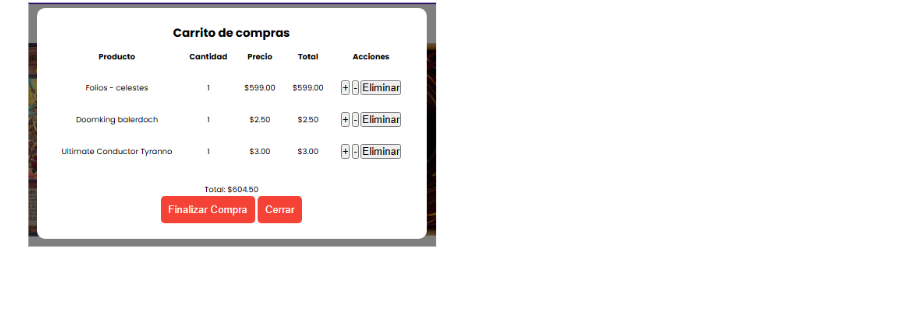
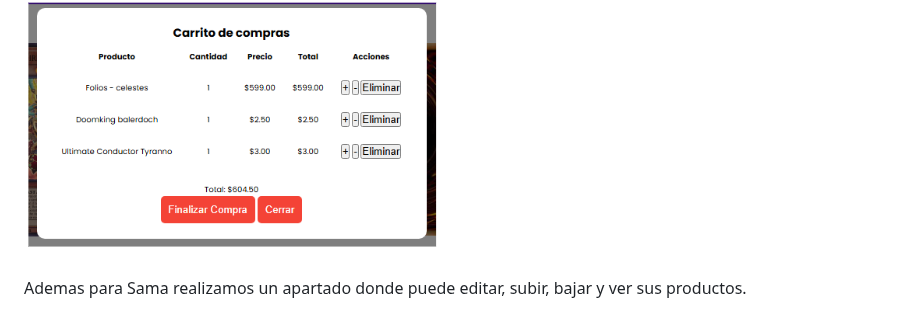
Before and after one commit to MarianoGonzalez05/M-S, a Markdown page: README.md, the part around one of its changes. Drawn GitHub-style; blank space fills up the shorter version.

```diff
--- a/README.md
+++ b/README.md
@@ -56,4 +56,5 @@ ademas de eso los usuarios pueden sumar productos a sus carritos, pueden tener v
 
 ![imagen](img/carrito.png)
 
+Ademas para Sama realizamos un apartado donde puede editar, subir, bajar y ver sus productos.
 
```
Also changed, not shown: other parts of README.md (+1 -0 lines).
